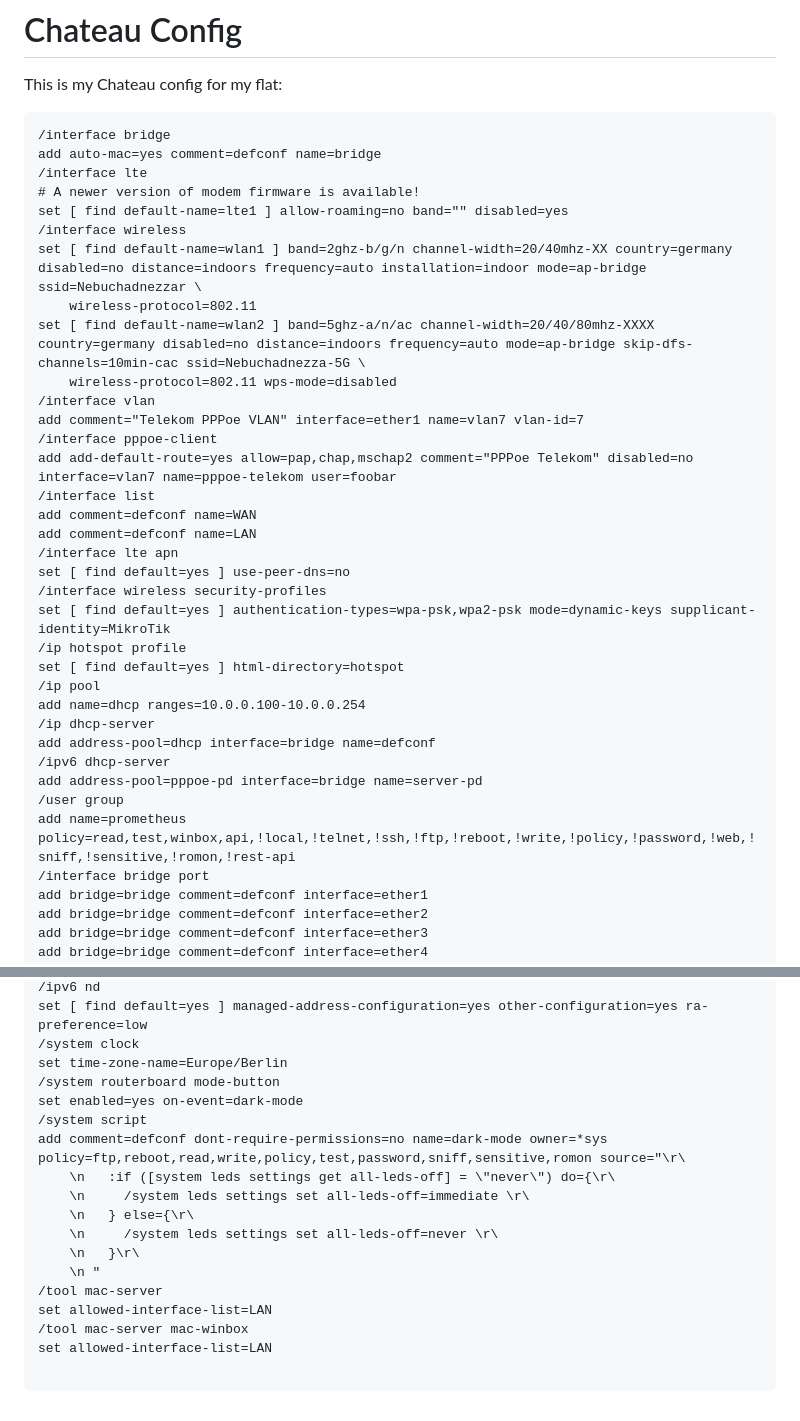
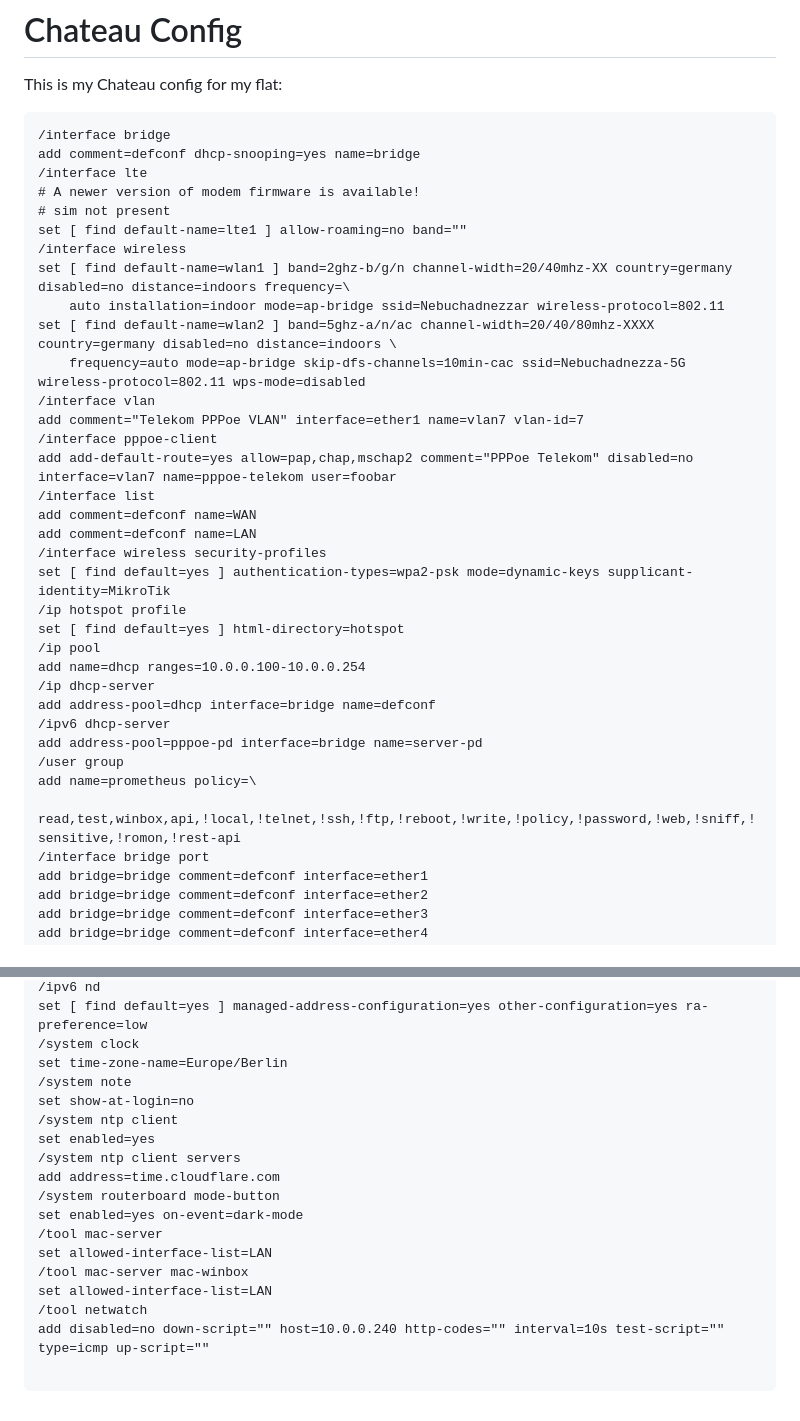
Before and after one commit to M0r13n/ideen, a Markdown page: Homelab/Mikrotik Chateau.md, 2 parts joined by grey strips. Rendered like a GitHub page.

Commit message:
enables dhcp snooping and NTP on Chateau

````diff
--- a/Homelab/Mikrotik Chateau.md
+++ b/Homelab/Mikrotik Chateau.md
@@ -4,15 +4,16 @@ This is my Chateau config for my flat:
 
 ```
 /interface bridge
-add auto-mac=yes comment=defconf name=bridge
+add comment=defconf dhcp-snooping=yes name=bridge
 /interface lte
 # A newer version of modem firmware is available!
-set [ find default-name=lte1 ] allow-roaming=no band="" disabled=yes
+# sim not present
+set [ find default-name=lte1 ] allow-roaming=no band=""
 /interface wireless
-set [ find default-name=wlan1 ] band=2ghz-b/g/n channel-width=20/40mhz-XX country=germany disabled=no distance=indoors frequency=auto installation=indoor mode=ap-bridge ssid=Nebuchadnezzar \
-    wireless-protocol=802.11
-set [ find default-name=wlan2 ] band=5ghz-a/n/ac channel-width=20/40/80mhz-XXXX country=germany disabled=no distance=indoors frequency=auto mode=ap-bridge skip-dfs-channels=10min-cac ssid=Nebuchadnezza-5G \
-    wireless-protocol=802.11 wps-mode=disabled
+set [ find default-name=wlan1 ] band=2ghz-b/g/n channel-width=20/40mhz-XX country=germany disabled=no distance=indoors frequency=\
+    auto installation=indoor mode=ap-bridge ssid=Nebuchadnezzar wireless-protocol=802.11
+set [ find default-name=wlan2 ] band=5ghz-a/n/ac channel-width=20/40/80mhz-XXXX country=germany disabled=no distance=indoors \
+    frequency=auto mode=ap-bridge skip-dfs-channels=10min-cac ssid=Nebuchadnezza-5G wireless-protocol=802.11 wps-mode=disabled
 /interface vlan
 add comment="Telekom PPPoe VLAN" interface=ether1 name=vlan7 vlan-id=7
 /interface pppoe-client
@@ -20,10 +21,8 @@ add add-default-route=yes allow=pap,chap,mschap2 comment="PPPoe Telekom" disable
 /interface list
 add comment=defconf name=WAN
 add comment=defconf name=LAN
-/interface lte apn
-set [ find default=yes ] use-peer-dns=no
 /interface wireless security-profiles
-set [ find default=yes ] authentication-types=wpa-psk,wpa2-psk mode=dynamic-keys supplicant-identity=MikroTik
+set [ find default=yes ] authentication-types=wpa2-psk mode=dynamic-keys supplicant-identity=MikroTik
 /ip hotspot profile
 set [ find default=yes ] html-directory=hotspot
 /ip pool
@@ -33,7 +32,8 @@ add address-pool=dhcp interface=bridge name=defconf
 /ipv6 dhcp-server
 add address-pool=pppoe-pd interface=bridge name=server-pd
 /user group
-add name=prometheus policy=read,test,winbox,api,!local,!telnet,!ssh,!ftp,!reboot,!write,!policy,!password,!web,!sniff,!sensitive,!romon,!rest-api
+add name=prometheus policy=\
+    read,test,winbox,api,!local,!telnet,!ssh,!ftp,!reboot,!write,!policy,!password,!web,!sniff,!sensitive,!romon,!rest-api
 /interface bridge port
 add bridge=bridge comment=defconf interface=ether1
 add bridge=bridge comment=defconf interface=ether2
@@ -119,19 +125,19 @@ add action=drop chain=forward comment="defconf: drop everything else not coming
 set [ find default=yes ] managed-address-configuration=yes other-configuration=yes ra-preference=low
 /system clock
 set time-zone-name=Europe/Berlin
+/system note
+set show-at-login=no
+/system ntp client
+set enabled=yes
+/system ntp client servers
+add address=time.cloudflare.com
 /system routerboard mode-button
 set enabled=yes on-event=dark-mode
-/system script
-add comment=defconf dont-require-permissions=no name=dark-mode owner=*sys policy=ftp,reboot,read,write,policy,test,password,sniff,sensitive,romon source="\r\
-    \n   :if ([system leds settings get all-leds-off] = \"never\") do={\r\
-    \n     /system leds settings set all-leds-off=immediate \r\
-    \n   } else={\r\
-    \n     /system leds settings set all-leds-off=never \r\
-    \n   }\r\
-    \n "
 /tool mac-server
 set allowed-interface-list=LAN
 /tool mac-server mac-winbox
 set allowed-interface-list=LAN
+/tool netwatch
+add disabled=no down-script="" host=10.0.0.240 http-codes="" interval=10s test-script="" type=icmp up-script=""
 
 ```
````
Also changed, not shown: other parts of Homelab/Mikrotik Chateau.md (+11 -5 lines).
